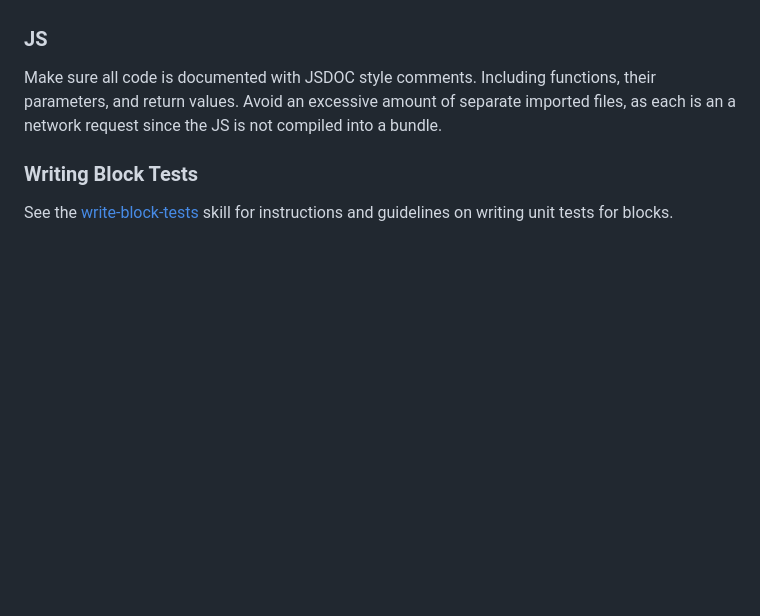
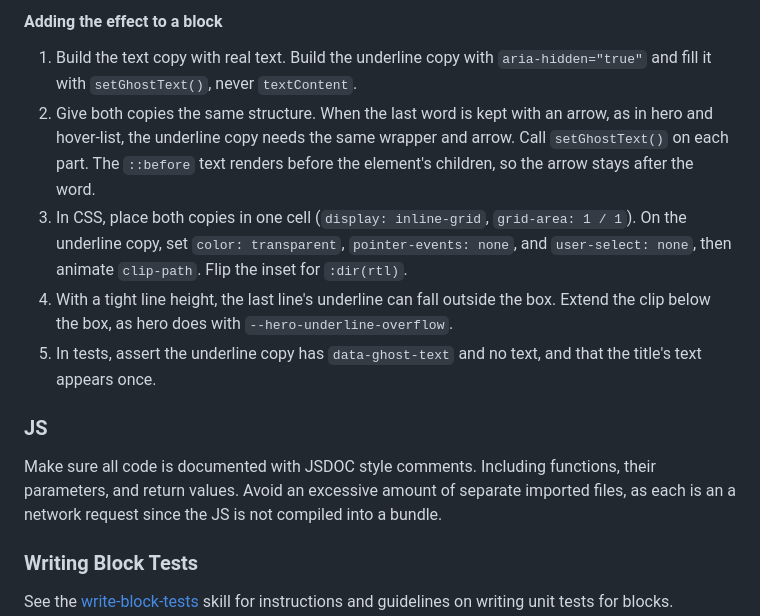
Before and after one commit to adobe/adobe-labs-website, a Markdown page: README.md, the part around one of its changes. Rendered like a GitHub page; blank space fills up the shorter version.

```diff
--- a/README.md
+++ b/README.md
@@ -203,3 +247,10 @@ Native nesting can be used for this project. When doing so, keep the following i
+#### Adding the effect to a block
+
+1. Build the text copy with real text. Build the underline copy with `aria-hidden="true"` and fill it with `setGhostText()`, never `textContent`.
+2. Give both copies the same structure. When the last word is kept with an arrow, as in hero and hover-list, the underline copy needs the same wrapper and arrow. Call `setGhostText()` on each part. The `::before` text renders before the element's children, so the arrow stays after the word.
+3. In CSS, place both copies in one cell (`display: inline-grid`, `grid-area: 1 / 1`). On the underline copy, set `color: transparent`, `pointer-events: none`, and `user-select: none`, then animate `clip-path`. Flip the inset for `:dir(rtl)`.
+4. With a tight line height, the last line's underline can fall outside the box. Extend the clip below the box, as hero does with `--hero-underline-overflow`.
+5. In tests, assert the underline copy has `data-ghost-text` and no text, and that the title's text appears once.
 
 ### JS
 
```
Also changed, not shown: other parts of README.md (+44 -0 lines).
